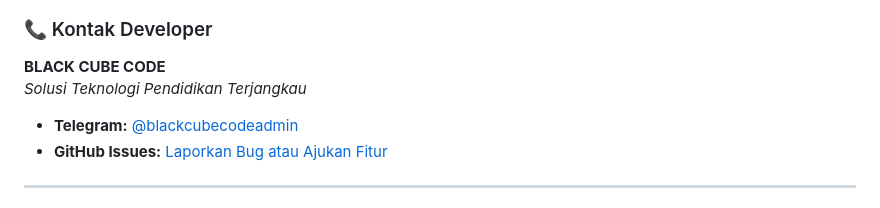
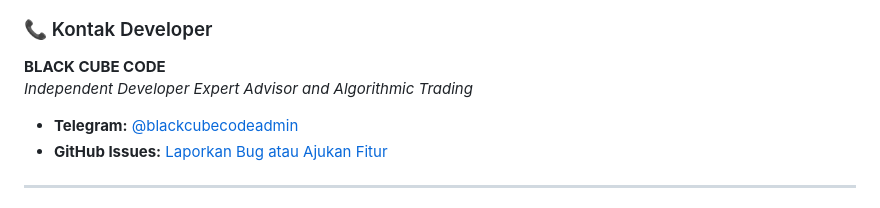
Before and after one commit to blackcubecode/tryout-tka-v2, a Markdown page: README.md, the part around the change. Drawn GitHub-style.

```diff
--- a/README.md
+++ b/README.md
@@ -163,7 +163,7 @@ Jika sistem ini bermanfaat bagi sekolah Anda dan ingin mendukung pengembangan fi
 ### 📞 Kontak Developer
 
 **BLACK CUBE CODE**
-*Solusi Teknologi Pendidikan Terjangkau*
+*Independent Developer Expert Advisor and Algorithmic Trading*
 
 - **Telegram:** [@blackcubecodeadmin](https://t.me/blackcubecodeadmin)
 - **GitHub Issues:** [Laporkan Bug atau Ajukan Fitur](https://github.com/blackcubecode/tryout-tka-v2/issues)
```
